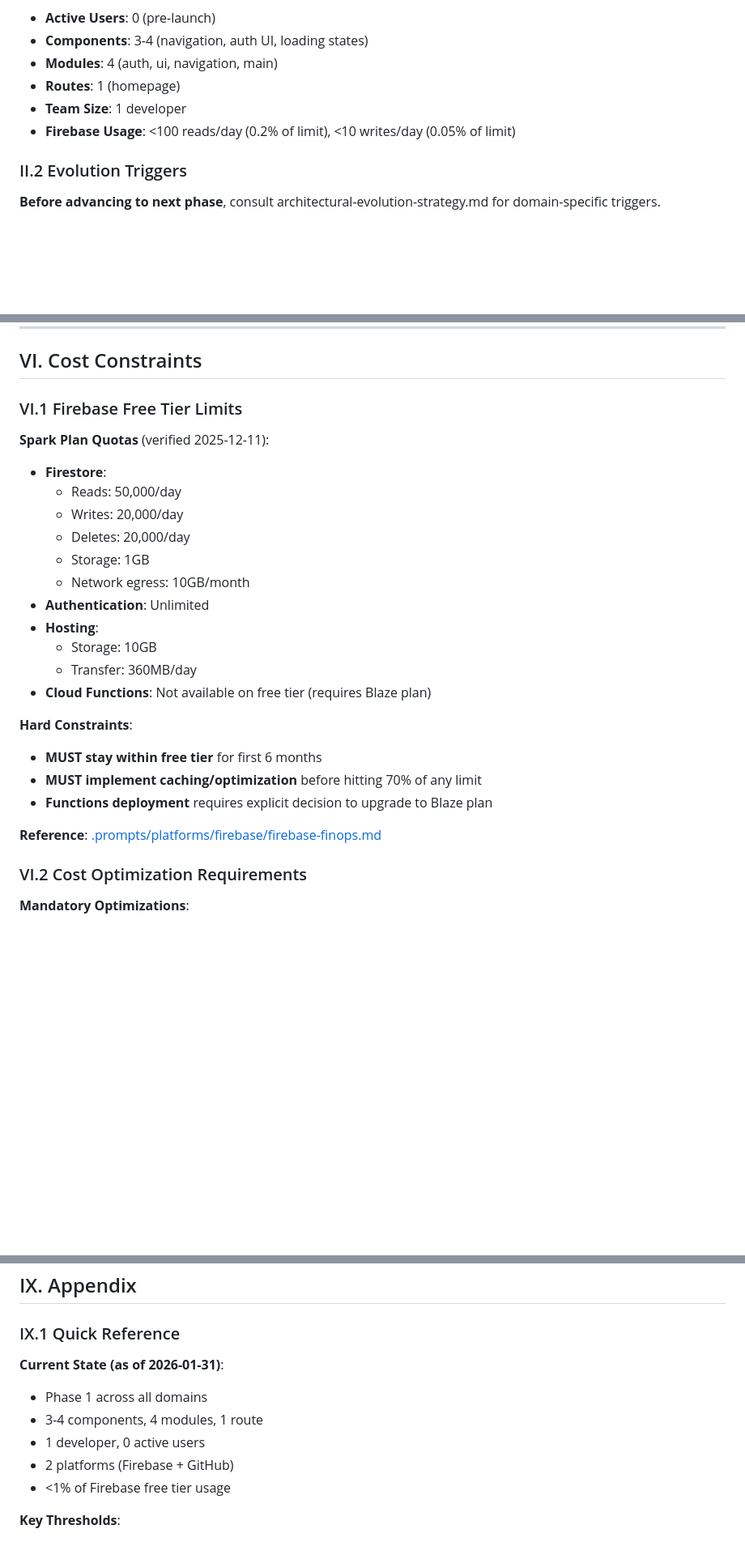
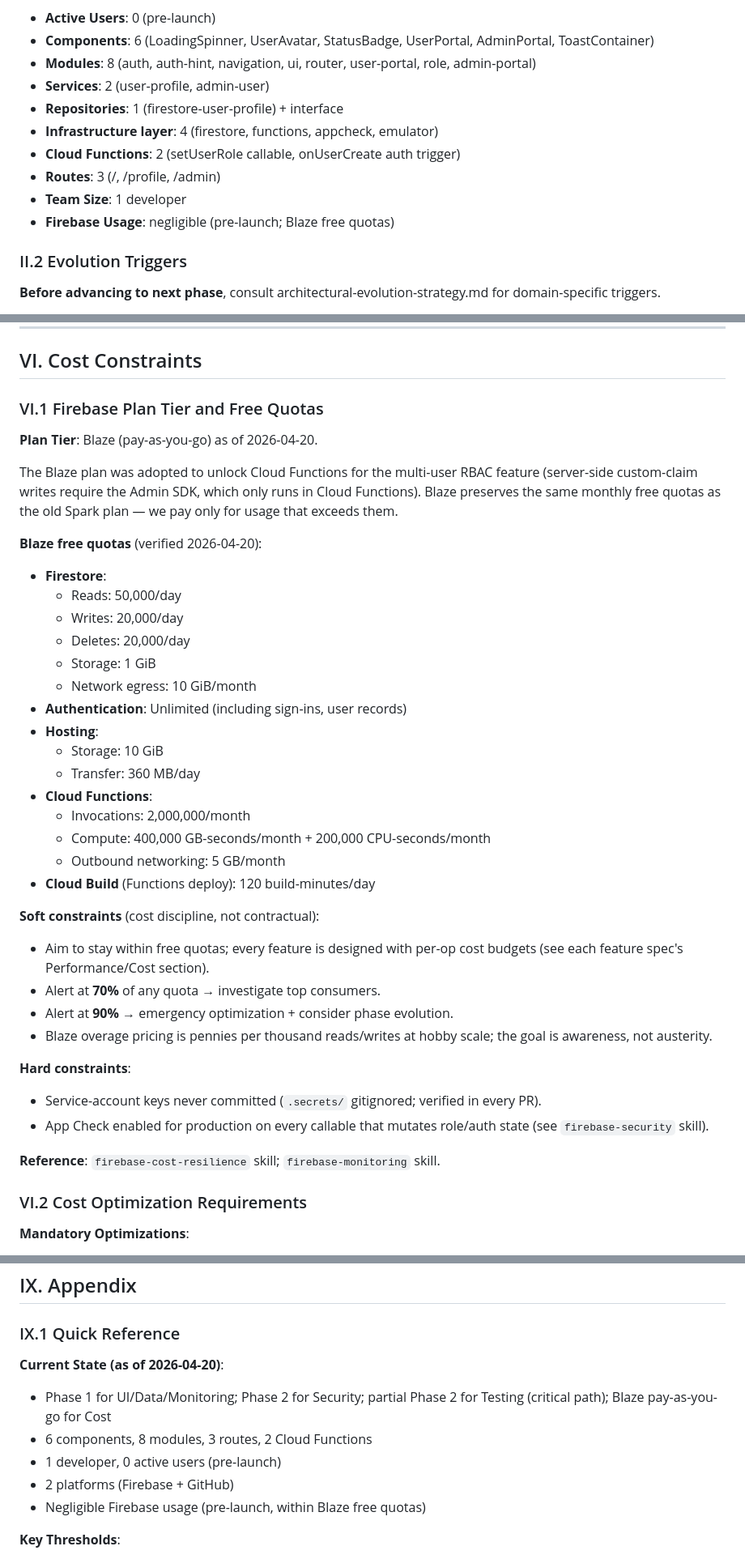
Before and after one commit to salmoncow/salmoncow, a Markdown page: .specs/constitution.md, 3 parts joined by grey strips. Shown at 81% size. Drawn GitHub-style; blank space fills up the shorter version.

```diff
--- a/.specs/constitution.md
+++ b/.specs/constitution.md
@@ -84,9 +84,13 @@ This constitutional spec establishes the governing principles, standards, and co
 - **Active Users**: 0 (pre-launch)
-- **Components**: 3-4 (navigation, auth UI, loading states)
-- **Modules**: 4 (auth, ui, navigation, main)
-- **Routes**: 1 (homepage)
+- **Components**: 6 (LoadingSpinner, UserAvatar, StatusBadge, UserPortal, AdminPortal, ToastContainer)
+- **Modules**: 8 (auth, auth-hint, navigation, ui, router, user-portal, role, admin-portal)
+- **Services**: 2 (user-profile, admin-user)
+- **Repositories**: 1 (firestore-user-profile) + interface
+- **Infrastructure layer**: 4 (firestore, functions, appcheck, emulator)
+- **Cloud Functions**: 2 (setUserRole callable, onUserCreate auth trigger)
+- **Routes**: 3 (/, /profile, /admin)
 - **Team Size**: 1 developer
-- **Firebase Usage**: <100 reads/day (0.2% of limit), <10 writes/day (0.05% of limit)
+- **Firebase Usage**: negligible (pre-launch; Blaze free quotas)
 
 ### II.2 Evolution Triggers
 
@@ -416,27 +420,47 @@ Decision: Stay in Phase 1, revisit when component count reaches 10
 
 ## VI. Cost Constraints
 
-### VI.1 Firebase Free Tier Limits
+### VI.1 Firebase Plan Tier and Free Quotas
 
-**Spark Plan Quotas** (verified 2025-12-11):
+**Plan Tier**: Blaze (pay-as-you-go) as of 2026-04-20.
+
+The Blaze plan was adopted to unlock Cloud Functions for the multi-user
+RBAC feature (server-side custom-claim writes require the Admin SDK, which
+only runs in Cloud Functions). Blaze preserves the same monthly free
+quotas as the old Spark plan — we pay only for usage that exceeds them.
+
+**Blaze free quotas** (verified 2026-04-20):
 - **Firestore**:
   - Reads: 50,000/day
   - Writes: 20,000/day
   - Deletes: 20,000/day
-  - Storage: 1GB
-  - Network egress: 10GB/month
-- **Authentication**: Unlimited
+  - Storage: 1 GiB
+  - Network egress: 10 GiB/month
+- **Authentication**: Unlimited (including sign-ins, user records)
 - **Hosting**:
-  - Storage: 10GB
-  - Transfer: 360MB/day
-- **Cloud Functions**: Not available on free tier (requires Blaze plan)
+  - Storage: 10 GiB
+  - Transfer: 360 MB/day
+- **Cloud Functions**:
+  - Invocations: 2,000,000/month
+  - Compute: 400,000 GB-seconds/month + 200,000 CPU-seconds/month
+  - Outbound networking: 5 GB/month
+- **Cloud Build** (Functions deploy): 120 build-minutes/day
 
-**Hard Constraints**:
-- **MUST stay within free tier** for first 6 months
-- **MUST implement caching/optimization** before hitting 70% of any limit
-- **Functions deployment** requires explicit decision to upgrade to Blaze plan
+**Soft constraints** (cost discipline, not contractual):
+- Aim to stay within free quotas; every feature is designed with per-op
+  cost budgets (see each feature spec's Performance/Cost section).
+- Alert at **70%** of any quota → investigate top consumers.
+- Alert at **90%** → emergency optimization + consider phase evolution.
+- Blaze overage pricing is pennies per thousand reads/writes at hobby
+  scale; the goal is awareness, not austerity.
 
-**Reference**: [.prompts/platforms/firebase/firebase-finops.md](.prompts/platforms/firebase/firebase-finops.md)
+**Hard constraints**:
+- Service-account keys never committed (`.secrets/` gitignored; verified
+  in every PR).
+- App Check enabled for production on every callable that mutates
+  role/auth state (see `firebase-security` skill).
+
+**Reference**: `firebase-cost-resilience` skill; `firebase-monitoring` skill.
 
 ### VI.2 Cost Optimization Requirements
 
@@ -629,12 +653,12 @@ async function getCachedUser(uid) {
 
 ### IX.1 Quick Reference
 
-**Current State (as of 2026-01-31)**:
-- Phase 1 across all domains
-- 3-4 components, 4 modules, 1 route
-- 1 developer, 0 active users
+**Current State (as of 2026-04-20)**:
+- Phase 1 for UI/Data/Monitoring; Phase 2 for Security; partial Phase 2 for Testing (critical path); Blaze pay-as-you-go for Cost
+- 6 components, 8 modules, 3 routes, 2 Cloud Functions
+- 1 developer, 0 active users (pre-launch)
 - 2 platforms (Firebase + GitHub)
-- <1% of Firebase free tier usage
+- Negligible Firebase usage (pre-launch, within Blaze free quotas)
 
 **Key Thresholds**:
 - Unit testing: Trigger at 10 modules (currently 4)
```
Also changed, not shown: other parts of .specs/constitution.md (+12 -11 lines), .prompts/meta/architectural-decision-log.md (+71 -0 lines).
